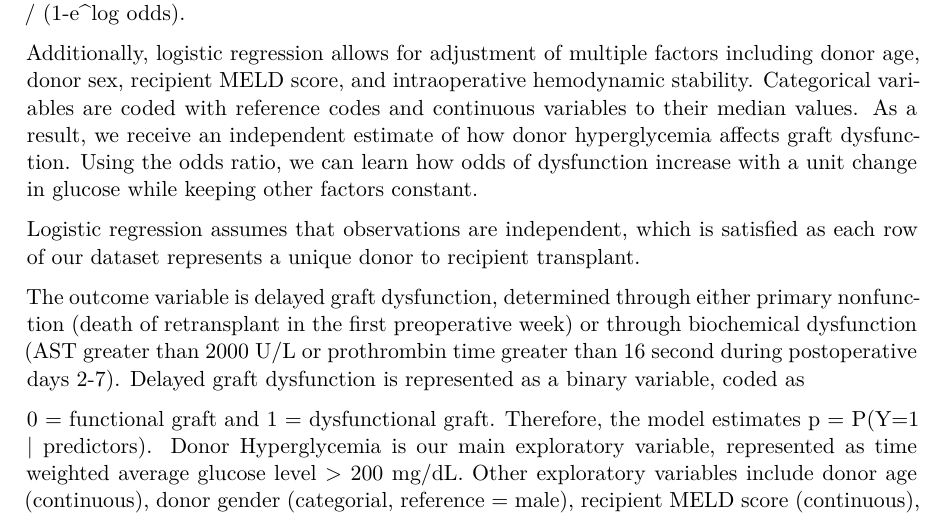
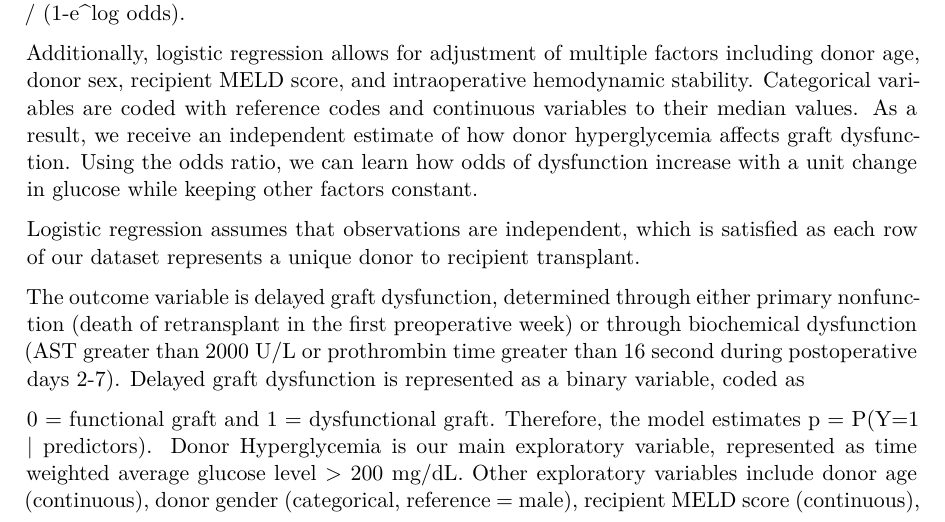
Before and after one commit to rishvithaa07/donor_hyperglycemia, a Quarto document (hyperglycemia.qmd): part of page 3 of 9, cut so that both start at the same text. The pictures show the output file hyperglycemia.pdf that the author committed with the source.

Commit message:
fixed typos

```diff
--- a/hyperglycemia.qmd
+++ b/hyperglycemia.qmd
@@ -39,7 +39,7 @@ Logistic regression assumes that observations are independent, which is satisfie
 
 The outcome variable is delayed graft dysfunction, determined through either primary nonfunction (death of retransplant in the first preoperative week) or through biochemical dysfunction (AST greater than 2000 U/L or prothrombin time greater than 16 second during postoperative days 2-7). Delayed graft dysfunction is represented as a binary variable, coded as
 
-0 = functional graft and 1 = dysfunctional graft. Therefore, the model estimates p = P(Y=1 \| predictors). Donor Hyperglycemia is our main exploratory variable, represented as time weighted average glucose level \> 200 mg/dL. Other exploratory variables include donor age (continuous), donor gender (categorial, reference = male), recipient MELD score (continuous), and donor intraoperative hemodynamic instability (binary). Our model applies the following equation:
+0 = functional graft and 1 = dysfunctional graft. Therefore, the model estimates p = P(Y=1 \| predictors). Donor Hyperglycemia is our main exploratory variable, represented as time weighted average glucose level \> 200 mg/dL. Other exploratory variables include donor age (continuous), donor gender (categorical, reference = male), recipient MELD score (continuous), and donor intraoperative hemodynamic instability (binary). Our model applies the following equation:
 
 $\log\left(\frac{\hat{p}_i}{1-\hat{p}_i}\right) = \beta_0 + \beta_1 \text{TWA}_{i1} + \beta_2 \text{Age}_{i2} + \beta_3 \text{Is Female}_{i3} + \beta_4 \text{MELD}_{i4} + \beta_5 \text{Is Instable}_{i5}$
 
```
Also changed, not shown: hyperglycemia.pdf.
